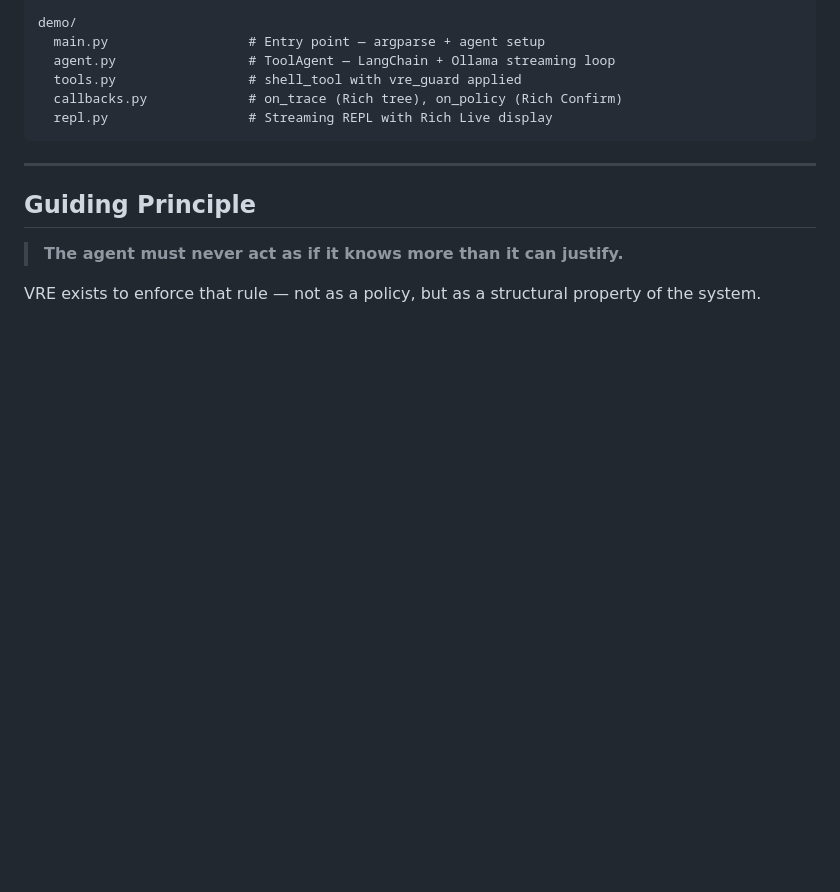
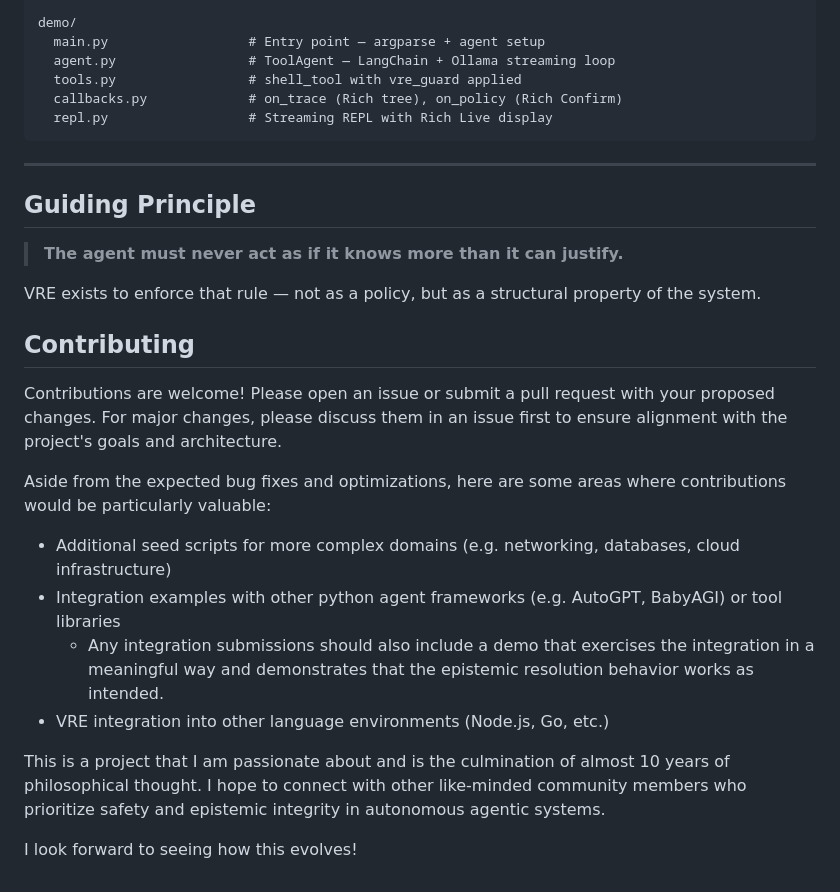
Before and after one commit to anormang1992/vre, a Markdown page: README.md, the part around the change. Rendered like a GitHub page; blank space fills up the shorter version.

Commit message:
Add contributing session to README

```diff
--- a/README.md
+++ b/README.md
@@ -503,3 +503,22 @@ demo/
 > **The agent must never act as if it knows more than it can justify.**
 
 VRE exists to enforce that rule — not as a policy, but as a structural property of the system.
+
+## Contributing
+Contributions are welcome! Please open an issue or submit a pull request with your proposed changes. For major changes,
+please discuss them in an issue first to ensure alignment with the project's goals and architecture.
+
+Aside from the expected bug fixes and optimizations, here are some areas where contributions would be
+particularly valuable:
+
+- Additional seed scripts for more complex domains (e.g. networking, databases, cloud infrastructure)
+- Integration examples with other python agent frameworks (e.g. AutoGPT, BabyAGI) or tool libraries
+  - Any integration submissions should also include a demo that exercises the integration in a meaningful way and
+  demonstrates that the epistemic resolution behavior works as intended.
+- VRE integration into other language environments (Node.js, Go, etc.)
+
+This is a project that I am passionate about and is the culmination of almost 10 years of philosophical thought.
+I hope to connect with other like-minded community members who prioritize safety and epistemic integrity in
+autonomous agentic systems.
+
+I look forward to seeing how this evolves!
```
